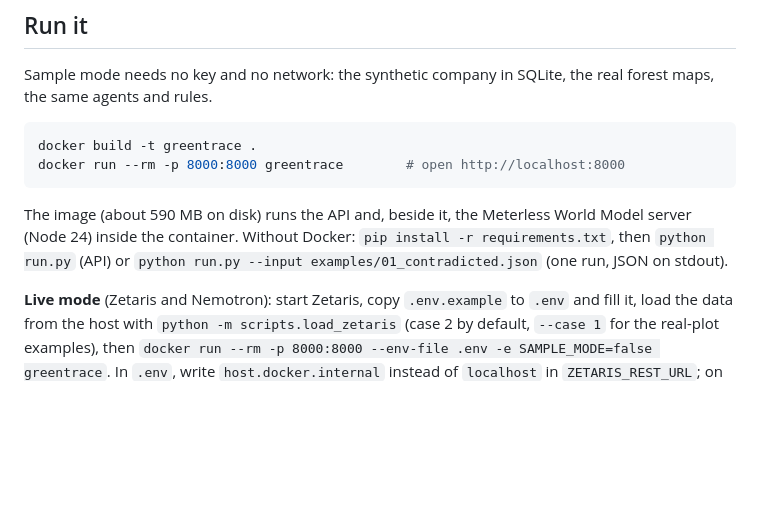
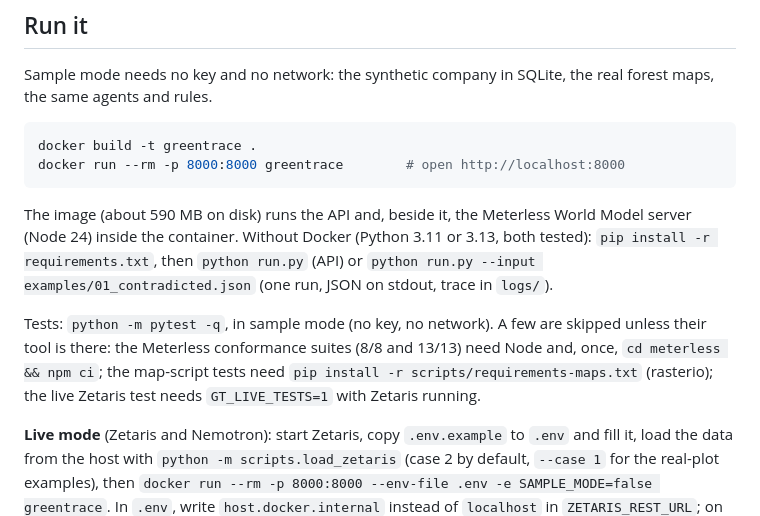
Before and after one commit to polmanas1998-star/greentrace, a Markdown page: README.md, the part around the change. GitHub-like rendering; blank space fills up the shorter version.

Commit message:
README: how to run the tests, and what they skip without Node or rasterio
From a clean clone, python -m pytest -q skips the Meterless conformance suites the README
cites (8/8, 13/13) until cd meterless && npm ci has run, and the map-script tests until
rasterio is installed; nothing said so. Also names the Python versions tested (3.11, 3.13).

Co-Authored-By: Claude Opus 5.5 <noreply@anthropic.com>
Claude-Session: https://claude.ai/code/session_013WhEVM1wwzACkXJdn2pjNp

````diff
--- a/README.md
+++ b/README.md
@@ -70,8 +70,14 @@ docker run --rm -p 8000:8000 greentrace        # open http://localhost:8000
 ```
 
 The image (about 590 MB on disk) runs the API and, beside it, the Meterless World Model server
-(Node 24) inside the container. Without Docker: `pip install -r requirements.txt`, then
-`python run.py` (API) or `python run.py --input examples/01_contradicted.json` (one run, JSON on stdout).
+(Node 24) inside the container. Without Docker (Python 3.11 or 3.13, both tested):
+`pip install -r requirements.txt`, then `python run.py` (API) or
+`python run.py --input examples/01_contradicted.json` (one run, JSON on stdout, trace in `logs/`).
+
+Tests: `python -m pytest -q`, in sample mode (no key, no network). A few are skipped unless their tool
+is there: the Meterless conformance suites (8/8 and 13/13) need Node and, once,
+`cd meterless && npm ci`; the map-script tests need `pip install -r scripts/requirements-maps.txt`
+(rasterio); the live Zetaris test needs `GT_LIVE_TESTS=1` with Zetaris running.
 
 **Live mode** (Zetaris and Nemotron): start Zetaris, copy `.env.example` to `.env` and fill it, load
 the data from the host with `python -m scripts.load_zetaris` (case 2 by default, `--case 1` for the
````
